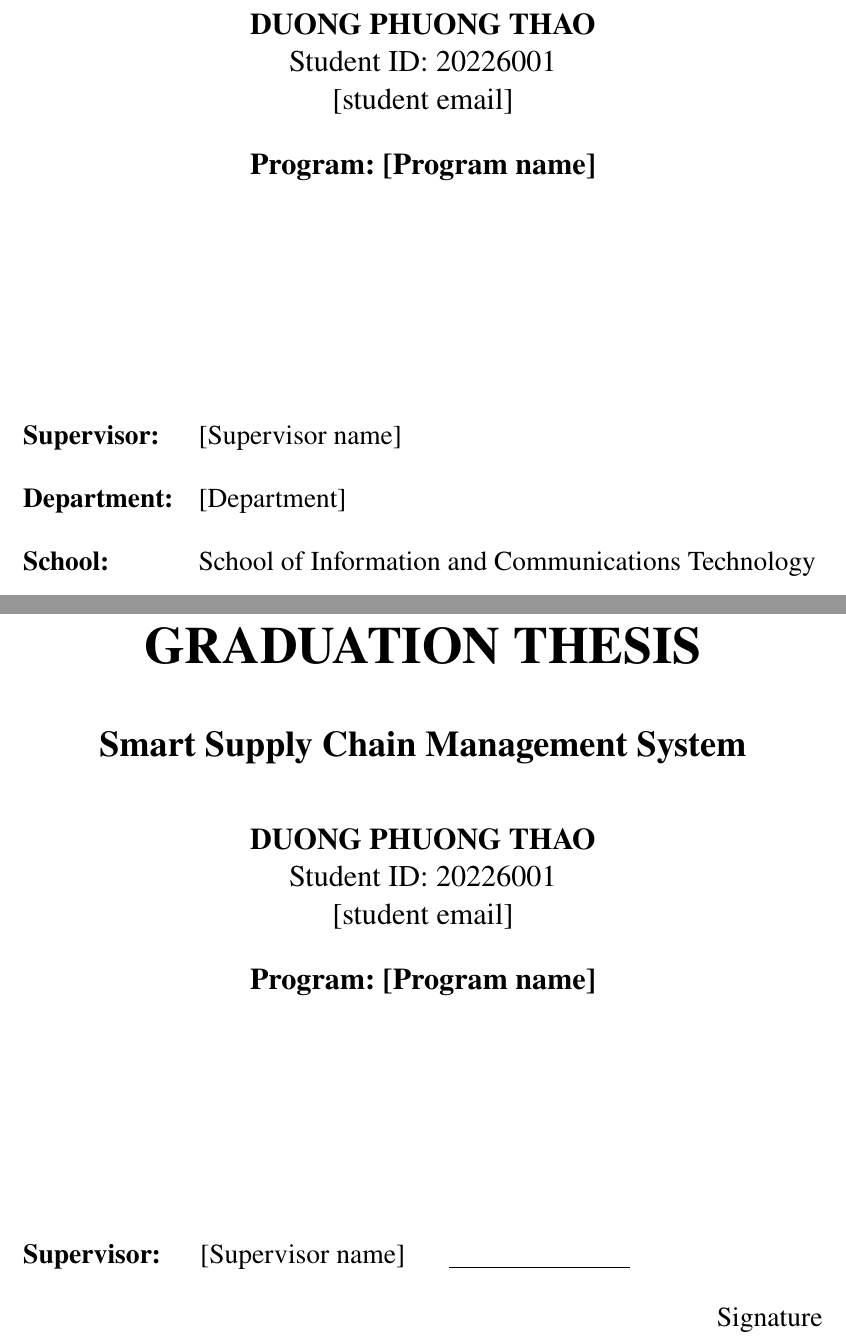
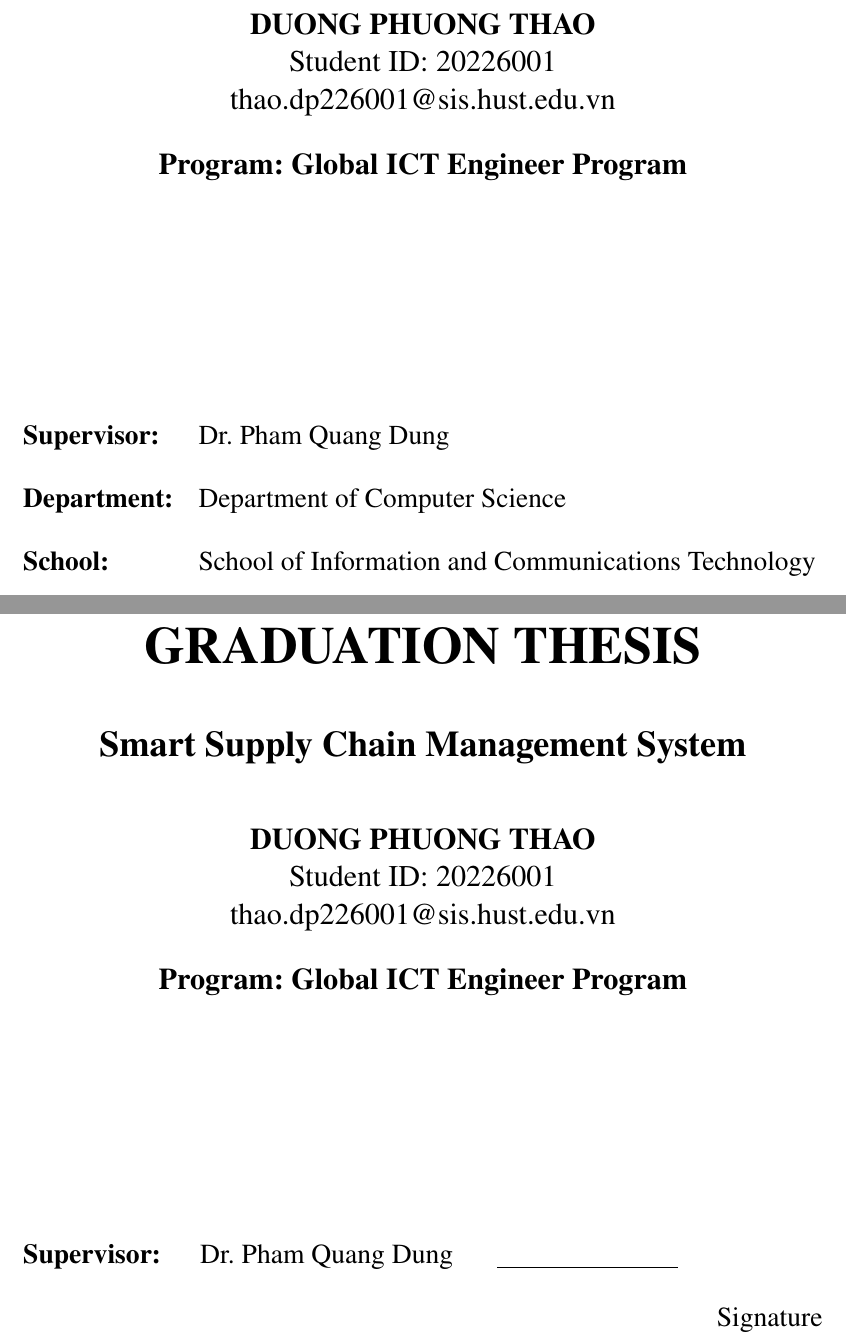
Before and after one commit to thao12345310/smart-supply-chain, a LaTeX thesis (SOICT_DATN_Application_ENG_Template/main.tex, which reads SOICT_DATN_Application_ENG_Template/Cover.tex, SOICT_DATN_Application_ENG_Template/Cover2.tex): two parts of pages 1 and 2 of 30, joined at a grey line, cut so that both start at the same text. Compiled offline with pdfLaTeX.

Commit message:
docs(thesis): fill cover page (supervisor, department, program, email)
Fill the four author-supplied placeholders on both the outer cover (Cover.tex)
and the inner title page (Cover2.tex):
  - Supervisor : Dr. Pham Quang Dung
  - Department : Department of Computer Science
  - Program    : Global ICT Engineer Program
  - Email      : thao.dp226001@sis.hust.edu.vn
Content-only fill of the template's designated [...] slots; layout untouched.

Co-Authored-By: Claude Opus 4.8 <noreply@anthropic.com>

```diff
--- a/SOICT_DATN_Application_ENG_Template/Cover.tex
+++ b/SOICT_DATN_Application_ENG_Template/Cover.tex
@@ -17,9 +17,9 @@
 
 {\textbf{\large{DUONG PHUONG THAO}}}\\
 {\large{Student ID: 20226001}}\\
-{\large{[student email]}}\\[0.5cm]
+{\large{thao.dp226001@sis.hust.edu.vn}}\\[0.5cm]
 
-{\textbf{\large{Program: [Program name]}}}\\
+{\textbf{\large{Program: Global ICT Engineer Program}}}\\
 
 \vspace{4cm}
 % Please add the following required packages to your document preamble:
@@ -28,9 +28,9 @@
 \centering
 \resizebox{\textwidth}{!}{%
 \begin{tabular}{ll}
- \multicolumn{1}{l}{\textbf{Supervisor:}} & [Supervisor name] \hspace{0.5cm}
+ \multicolumn{1}{l}{\textbf{Supervisor:}} & Dr. Pham Quang Dung \hspace{0.5cm}
   \\[0.5cm]
- \multicolumn{1}{l}{\textbf{Department:}} & [Department] \hspace{0.5cm} \\ [0.5cm]
+ \multicolumn{1}{l}{\textbf{Department:}} & Department of Computer Science \hspace{0.5cm} \\ [0.5cm]
  \multicolumn{1}{l}{\textbf{School:}} & School of Information and Communications Technology \hspace{0.5cm} \\ [5.5cm]
 % \underline{\hspace{3cm}}  \\[0.5cm]
 %   & \multicolumn{1}{r}{Chữ kí GVHD}     \\[0.5cm]
--- a/SOICT_DATN_Application_ENG_Template/Cover2.tex
+++ b/SOICT_DATN_Application_ENG_Template/Cover2.tex
@@ -17,9 +17,9 @@
 
 {\textbf{\large{DUONG PHUONG THAO}}}\\
 {\large{Student ID: 20226001}}\\
-{\large{[student email]}}\\[0.5cm]
+{\large{thao.dp226001@sis.hust.edu.vn}}\\[0.5cm]
 
-{\textbf{\large{Program: [Program name]
+{\textbf{\large{Program: Global ICT Engineer Program
 }}}\\
 %{\textbf{\large{Chuyên ngành Hệ thống thông tin}}}\\
 
@@ -30,9 +30,9 @@
 \centering
 \resizebox{\textwidth}{!}{%
 \begin{tabular}{ll}
-\multicolumn{1}{l}{\textbf{Supervisor:}} & [Supervisor name] \hspace{0.5cm} \underline{\hspace{3cm}}  \\[0.5cm]
+\multicolumn{1}{l}{\textbf{Supervisor:}} & Dr. Pham Quang Dung \hspace{0.5cm} \underline{\hspace{3cm}}  \\[0.5cm]
   & \multicolumn{1}{r}{Signature}     \\[0.5cm]
-\textbf{Department:} & [Department]                 \\[0.5cm]
+\textbf{Department:} & Department of Computer Science                 \\[0.5cm]
 \textbf{School:} & School of Information and Communications Technology \\[5cm]
 \multicolumn{2}{c}{\textbf{HANOI, 06/2026}}
 \end{tabular}%
```
